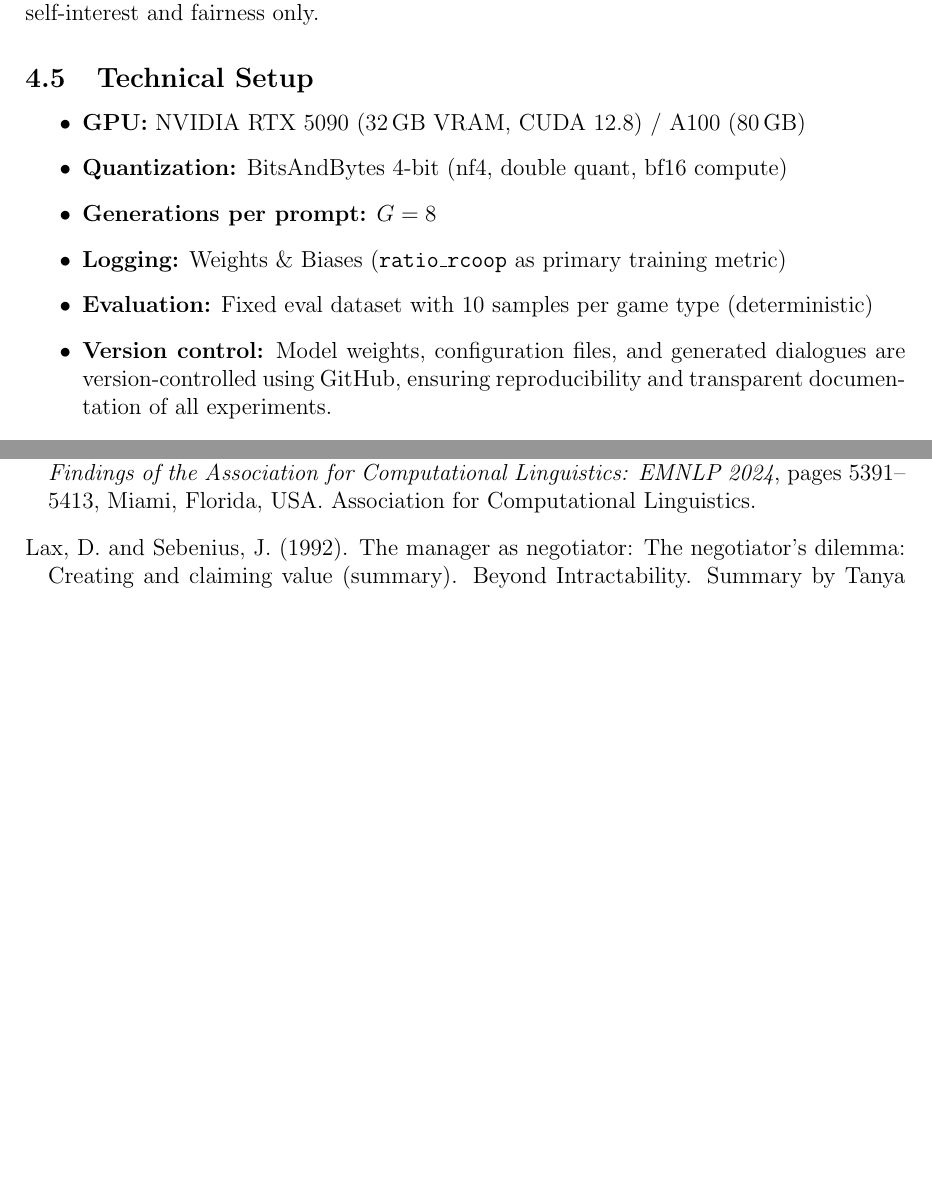
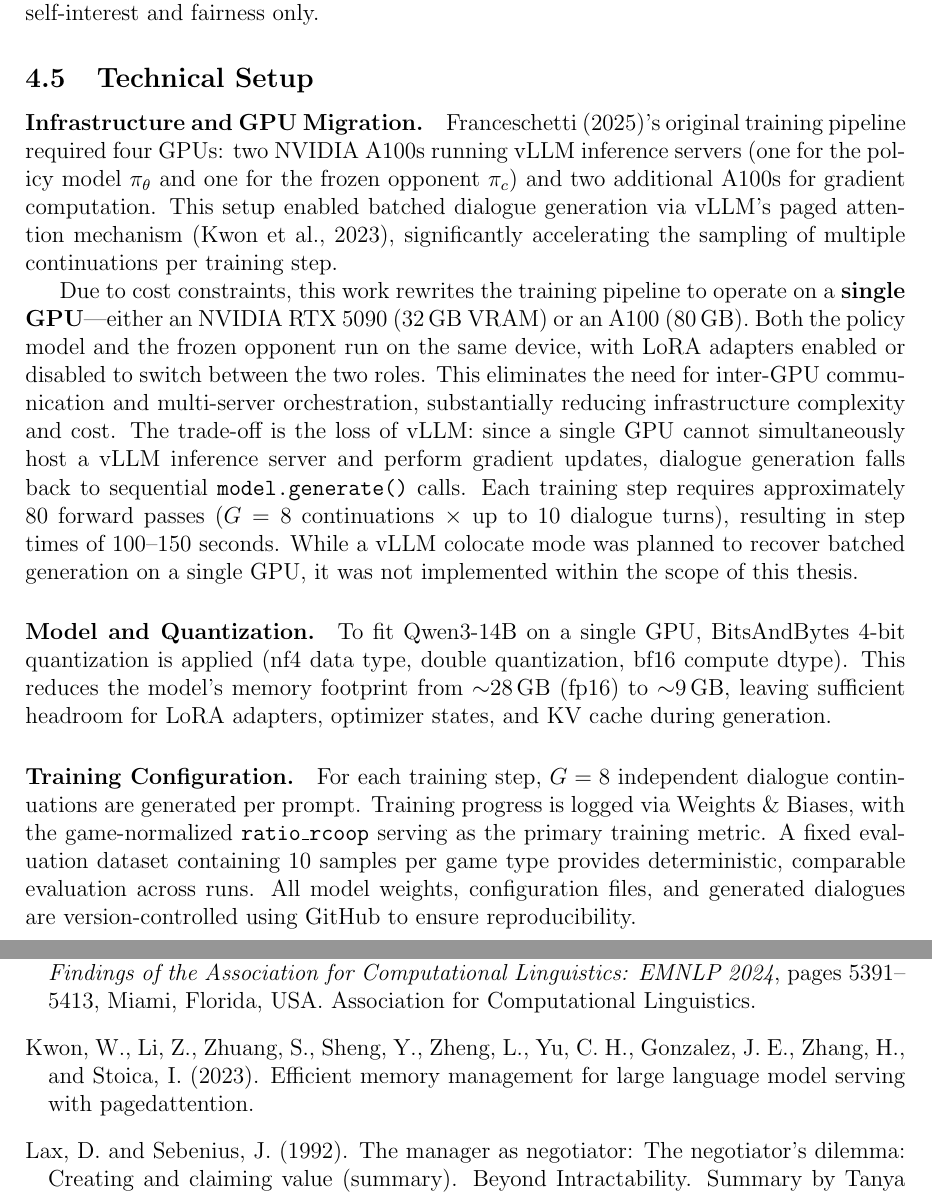
Before and after one commit to migub/master_thesis, a LaTeX document (main.tex): two parts of pages 20 and 32 of 33 before the commit and two parts of pages 20 and 33 of 34 after it, joined at a grey line, cut so that both start at the same text, the shorter picture padded with empty space. Compiled offline with pdfLaTeX.

Commit message:
docs: rewrite Section 4.5 as prose, add GPU migration story (4→1 GPU, vLLM trade-off)

```diff
--- a/main.tex
+++ b/main.tex
@@ -521,14 +521,16 @@ The first three configurations isolate the effect of each reward component indiv
 
 \subsection{Technical Setup}
 
-\begin{itemize}
-    \item \textbf{GPU:} NVIDIA RTX 5090 (32\,GB VRAM, CUDA 12.8) / A100 (80\,GB)
-    \item \textbf{Quantization:} BitsAndBytes 4-bit (nf4, double quant, bf16 compute)
-    \item \textbf{Generations per prompt:} $G = 8$
-    \item \textbf{Logging:} Weights \& Biases (\texttt{ratio\_rcoop} as primary training metric)
-    \item \textbf{Evaluation:} Fixed eval dataset with 10 samples per game type (deterministic)
-    \item \textbf{Version control:} Model weights, configuration files, and generated dialogues are version-controlled using GitHub, ensuring reproducibility and transparent documentation of all experiments.
-\end{itemize}
+\paragraph{Infrastructure and GPU Migration.}
+\citet{franceschetti2025advantage}'s original training pipeline required four GPUs: two NVIDIA A100s running vLLM inference servers (one for the policy model $\pi_\theta$ and one for the frozen opponent $\pi_c$) and two additional A100s for gradient computation. This setup enabled batched dialogue generation via vLLM's paged attention mechanism \citep{kwon2023efficientmemorymanagementlarge}, significantly accelerating the sampling of multiple continuations per training step.
+
+Due to cost constraints, this work rewrites the training pipeline to operate on a \textbf{single GPU}---either an NVIDIA RTX~5090 (32\,GB VRAM) or an A100 (80\,GB). Both the policy model and the frozen opponent run on the same device, with LoRA adapters enabled or disabled to switch between the two roles. This eliminates the need for inter-GPU communication and multi-server orchestration, substantially reducing infrastructure complexity and cost. The trade-off is the loss of vLLM: since a single GPU cannot simultaneously host a vLLM inference server and perform gradient updates, dialogue generation falls back to sequential \texttt{model.generate()} calls. Each training step requires approximately 80 forward passes ($G = 8$ continuations $\times$ up to 10 dialogue turns), resulting in step times of 100--150 seconds. While a vLLM colocate mode was planned to recover batched generation on a single GPU, it was not implemented within the scope of this thesis.
+
+\paragraph{Model and Quantization.}
+To fit Qwen3-14B on a single GPU, BitsAndBytes 4-bit quantization is applied (nf4 data type, double quantization, bf16 compute dtype). This reduces the model's memory footprint from $\sim$28\,GB (fp16) to $\sim$9\,GB, leaving sufficient headroom for LoRA adapters, optimizer states, and KV cache during generation.
+
+\paragraph{Training Configuration.}
+For each training step, $G = 8$ independent dialogue continuations are generated per prompt. Training progress is logged via Weights \& Biases, with the game-normalized \texttt{ratio\_rcoop} serving as the primary training metric. A fixed evaluation dataset containing 10 samples per game type provides deterministic, comparable evaluation across runs. All model weights, configuration files, and generated dialogues are version-controlled using GitHub to ensure reproducibility.
 
 \textcolor{gray}{[PLACEHOLDER: Learning rate, batch size, max\_steps, warmup schedule, optimizer details.]}
 
```
